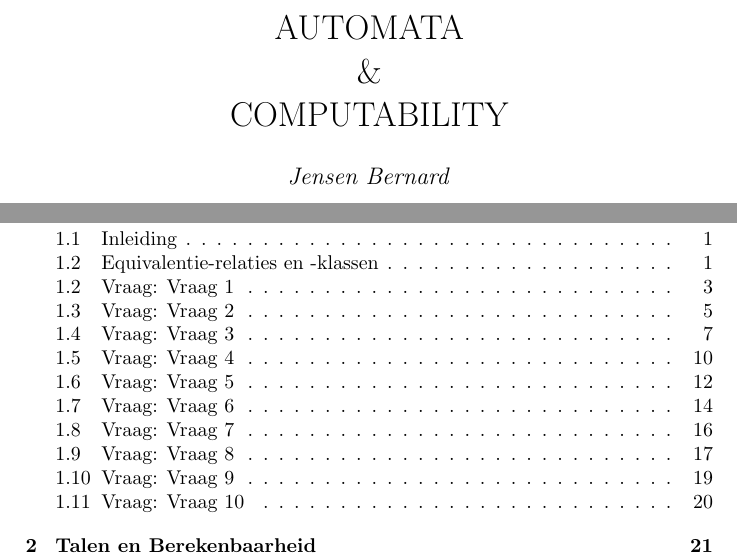
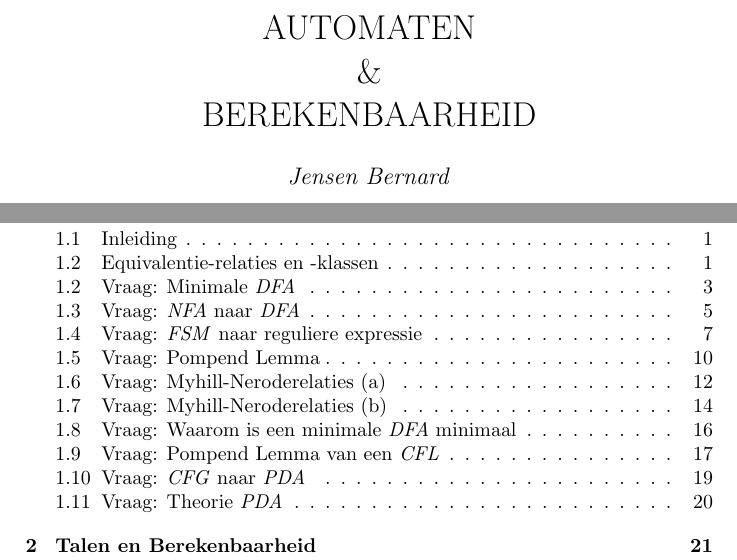
Before and after one commit to mdekempeneer/automaten-en-berekenbaarheid, a LaTeX document (course/script.tex, which reads course/tex/chapter1/question1.tex, course/tex/chapter1/question10.tex, course/tex/chapter1/question2.tex): two parts of pages 1 and 4 of 45, joined at a grey line, cut at the place of the change. Compiled offline with pdfLaTeX.

Commit message:
Finished part 1

```diff
--- a/course/script.tex
+++ b/course/script.tex
@@ -74,7 +74,7 @@ innerbottommargin=5pt]{tbox}
 \setlength\parindent{0pt}
 
 % Document info
-\title{AUTOMATA \\ \& \\ COMPUTABILITY}
+\title{AUTOMATEN \\ \& \\ BEREKENBAARHEID}
 \author{\emph{Jensen Bernard}}
 \date{2016}
 
--- a/course/tex/chapter1/question1.tex
+++ b/course/tex/chapter1/question1.tex
@@ -1,4 +1,4 @@
-\begin{quest}[Vraag 1]
+\begin{quest}[Minimale \emph{DFA}]
 Beschrijf in detail de transformatie van een determinitstische eindige toestandsautomaat naar een equivalente deterministische eindige toestandsautomaat met een minimaal aantal toestanden. Beschrijf de notie van equivalentie van automaten in deze context en argumenteer waarom er geen kleinere equivalente deterministische eindige toestandsautomaat bestaat.
 \end{quest}
 
--- a/course/tex/chapter1/question10.tex
+++ b/course/tex/chapter1/question10.tex
@@ -1,4 +1,4 @@
-\begin{quest}[Vraag 10]
+\begin{quest}[Theorie \emph{PDA}]
   Geef de definitie van een \emph{PDA}. Leg de constructie uit van een \emph{PDA} voor een gegeven contextvrije taal. Beargumenteer de correctheid.
   Is die \emph{PDA} deterministisch?\\
   Wat is deterministisch precies?\\
--- a/course/tex/chapter1/question2.tex
+++ b/course/tex/chapter1/question2.tex
@@ -1,4 +1,4 @@
-\begin{quest}[Vraag 2]
+\begin{quest}[\emph{NFA} naar \emph{DFA}]
 Beschrijf in detail de transformatie van een niet-deterministische eindige toestandsautomaat naar een equivalente deterministische eindige toestandsautomaat. Beschrijf de notie van equivalentie van automaten in deze context en argumenteer waarom de transformatie correct is. Bespreek de uitspraak ``deze transformatie is (niet) deterministisch''. Kan er zo een \emph{DFA} bestaan met minder toestanden dan de \emph{NFA}?
 \end{quest}
 
--- a/course/tex/chapter1/question3.tex
+++ b/course/tex/chapter1/question3.tex
@@ -1,4 +1,4 @@
-\begin{quest}[Vraag 3]
+\begin{quest}[\emph{FSM} naar reguliere expressie]
 Bewijs dat een eindige toestandsautomaat altijd een taal herkent die door een reguliere expressie wordt beschreven. Doe dat door een eindige toestandsautomaat te transformeren naar een gegeneraliseerde niet-deterministische eindige toestandsautomaat met slechts twee toestanden.\\
 Kan voor een \emph{PDA} ongeveer hetzelfde gedaan worden door een gegeneraliseerde \emph{PDA} op te stellen?\\
 \end{quest}
--- a/course/tex/chapter1/question4.tex
+++ b/course/tex/chapter1/question4.tex
@@ -1,4 +1,4 @@
-\begin{quest}[Vraag 4]
+\begin{quest}[Pompend Lemma]
 Geef een precieze formulering van het pompend lemma voor reguliere talen en een bewijs ervan. Geef voorbeelden waarbij je laat zien hoe je dat lemma gebruikt om te bewijzen dat een gegeven taal regulier is en om te bewijzen dat een gegeven taal niet regulier is.
 \end{quest}
 
--- a/course/tex/chapter1/question5.tex
+++ b/course/tex/chapter1/question5.tex
@@ -1,5 +1,5 @@
 
-\begin{quest}[Vraag 5]
+\begin{quest}[Myhill-Neroderelaties (a)]
   Geef de definitie van een Myhil-Nerode relatie over een taal \emph{L}, of zoals we noteren een \emph{MN(L)}-relatie. \\
   Bewijs vervolgens dat een \emph{MN(L)}-relatie bestaat als en slechts als \emph{L} regulier is. Bestaat er voor een taal \emph{L} soms meer dan één \emph{MN(L)}-relatie? Hoe zit het met \emph{MN(L)}-relaties bij \emph{PDA’s}?
 \end{quest}
--- a/course/tex/chapter1/question6.tex
+++ b/course/tex/chapter1/question6.tex
@@ -1,4 +1,4 @@
-\begin{quest}[Vraag 6]
+\begin{quest}[Myhill-Neroderelaties (b)]
   Reconstrueer de details van het verhaal van Myhill-Nerode. Leg uit alle stellingen uit: \emph{DFA} bepaalt een Myhill-Neroderelatie. Elke Myhill-Neroderelatie bepaalt een \emph{DFA}; twee isomorfe \emph{DFA's} bepalen dezelfde Myhill-Nerode-relatie. Het supremum van twee Myhill-Neroderelaties is een Myhill-Neroderelatie. Argumenteer ook het verband tussen de minimale \emph{DFA} voor een reguliere taal \emph{L} en de grofste \emph{MN(L)}-relatie.
   Kan je ook een Myhill-Neroderelatie construeren voor een \emph{NFA}? Wat krijg je dan met minimalisatie?
 \end{quest}
--- a/course/tex/chapter1/question7.tex
+++ b/course/tex/chapter1/question7.tex
@@ -1,4 +1,4 @@
-\begin{quest}[Vraag 7]
+\begin{quest}[Waarom is een minimale \emph{DFA} minimaal]
   Geef alle stappen (stellingen \& bewijzen) om aan te tonen dat alle minimale \emph{DFA's} die dezelfde taal bepalen isomorf zijn.
 \end{quest}
 
--- a/course/tex/chapter1/question8.tex
+++ b/course/tex/chapter1/question8.tex
@@ -1,4 +1,4 @@
-\begin{quest}[Vraag 8]
+\begin{quest}[Pompend Lemma van een \emph{CFL}]
 Geef een precieze formulering van het pompend lemma voor context-vrije talen en een bewijs ervan. Geef voorbeelden waarbij je laat zien hoe je dat lemma gebruikt om te bewijzen dat een gegeven taal context-vrij is en om te bewijzen dat een gegeven taal niet context-vrij is.
 \end{quest}
 
--- a/course/tex/chapter1/question9.tex
+++ b/course/tex/chapter1/question9.tex
@@ -1,4 +1,4 @@
-\begin{quest}[Vraag 9]
+\begin{quest}[\emph{CFG} naar \emph{PDA}]
 Geef het algoritme om een \emph{CFG} naar zijn \emph{PDA} om te zetten en bewijs de correctheid hiervan.
 Volgens een constructie in de cursus worden meerdere elementen per keer gepushed, waarom mag dit?
 \end{quest}
```
